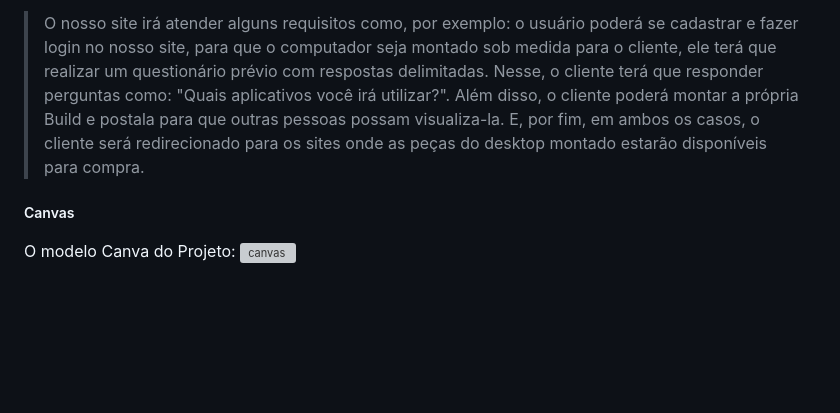
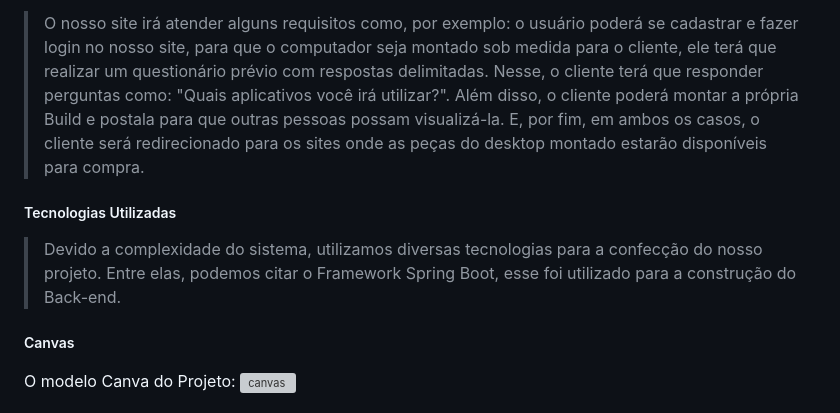
Before and after one commit to DaltonGuima/PC_Maker, a Markdown page: README.md, the part around the change. Drawn GitHub-style; blank space fills up the shorter version; grey boxes are pictures that could not be loaded.

```diff
--- a/README.md
+++ b/README.md
@@ -32,8 +32,12 @@ compra de um desktop funcional, sem que ocorra desperdícios de recursos econôm
 >O nosso site irá atender alguns requisitos como, por exemplo: o usuário poderá se cadastrar e
 fazer login no nosso site, para que o computador seja montado sob medida para o cliente, ele terá que
 realizar um questionário prévio com respostas delimitadas. Nesse, o cliente terá que responder perguntas
-como: "Quais aplicativos você irá utilizar?". Além disso, o cliente poderá montar a própria Build e postala para que outras pessoas possam visualiza-la. E, por fim, em ambos os casos, o cliente será
+como: "Quais aplicativos você irá utilizar?". Além disso, o cliente poderá montar a própria Build e postala para que outras pessoas possam visualizá-la. E, por fim, em ambos os casos, o cliente será
 redirecionado para os sites onde as peças do desktop montado estarão disponíveis para compra.
+
+
+##### Tecnologias Utilizadas
+>Devido a complexidade do sistema, utilizamos diversas tecnologias para a confecção do nosso projeto. Entre elas, podemos citar o Framework Spring Boot, esse foi utilizado para a construção do Back-end.
 
 ##### Canvas
 >
```
